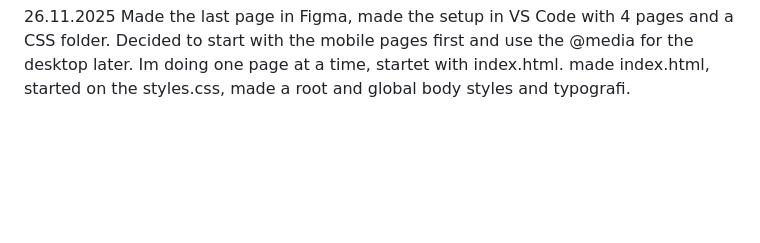
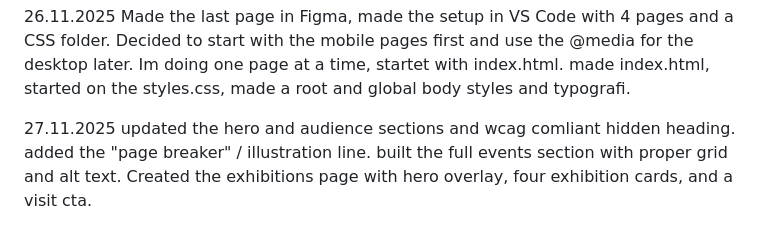
Before and after one commit to stigjoran/semester-project, a Markdown page: docs/work-log.md, the part around the change. Rendered like a GitHub page; blank space fills up the shorter version.

Commit message:
work-log
short summary of the day.

```diff
--- a/docs/work-log.md
+++ b/docs/work-log.md
@@ -104,3 +104,7 @@ Made the last page in Figma, made the setup in VS Code with 4 pages and a CSS fo
 Decided to start with the mobile pages first and use the @media for the desktop later.
 Im doing one page at a time, startet with index.html.
 made index.html, started on the styles.css, made a root and global body styles and typografi.
+
+27.11.2025
+updated the hero and audience sections and wcag comliant hidden heading. added the "page breaker" / illustration line.
+built the full events section with proper grid and alt text. Created the exhibitions page with hero overlay, four exhibition cards, and a visit cta.
```
